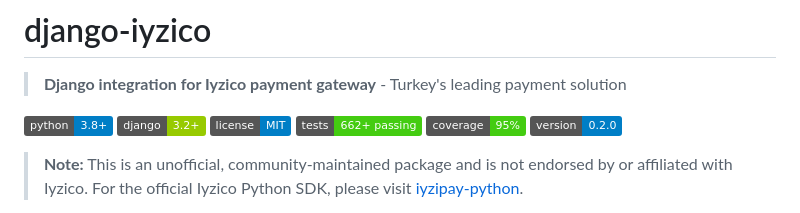
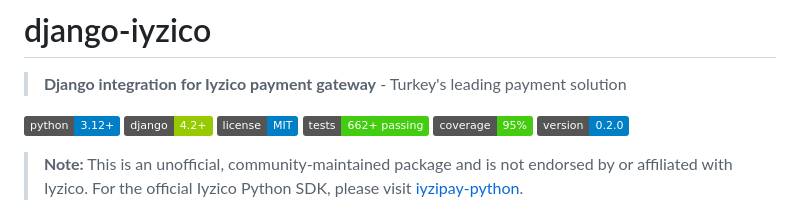
Before and after one commit to aladagemre/django-iyzico, a Markdown page: README.md, the part around the change. Drawn GitHub-style; badges without logos.

Commit message:
Update versions on readme

```diff
--- a/README.md
+++ b/README.md
@@ -2,8 +2,8 @@
 
 > **Django integration for Iyzico payment gateway** - Turkey's leading payment solution
 
-[![Python Version](https://img.shields.io/badge/python-3.8%2B-blue.svg)](https://www.python.org/downloads/)
-[![Django Version](https://img.shields.io/badge/django-3.2%2B-green.svg)](https://www.djangoproject.com/)
+[![Python Version](https://img.shields.io/badge/python-3.12%2B-blue.svg)](https://www.python.org/downloads/)
+[![Django Version](https://img.shields.io/badge/django-4.2%2B-green.svg)](https://www.djangoproject.com/)
 [![License](https://img.shields.io/badge/license-MIT-blue.svg)](LICENSE)
 [![Tests](https://img.shields.io/badge/tests-662%2B%20passing-brightgreen.svg)](#testing)
 [![Coverage](https://img.shields.io/badge/coverage-95%25-brightgreen.svg)](#testing)
```
